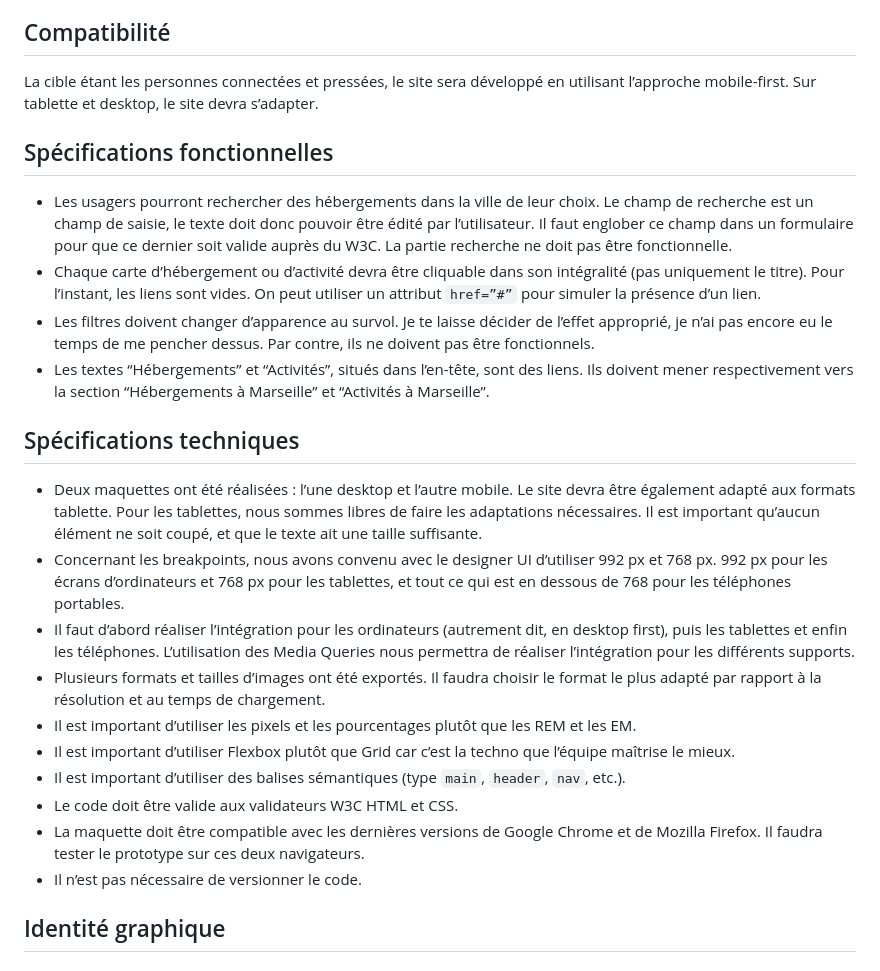
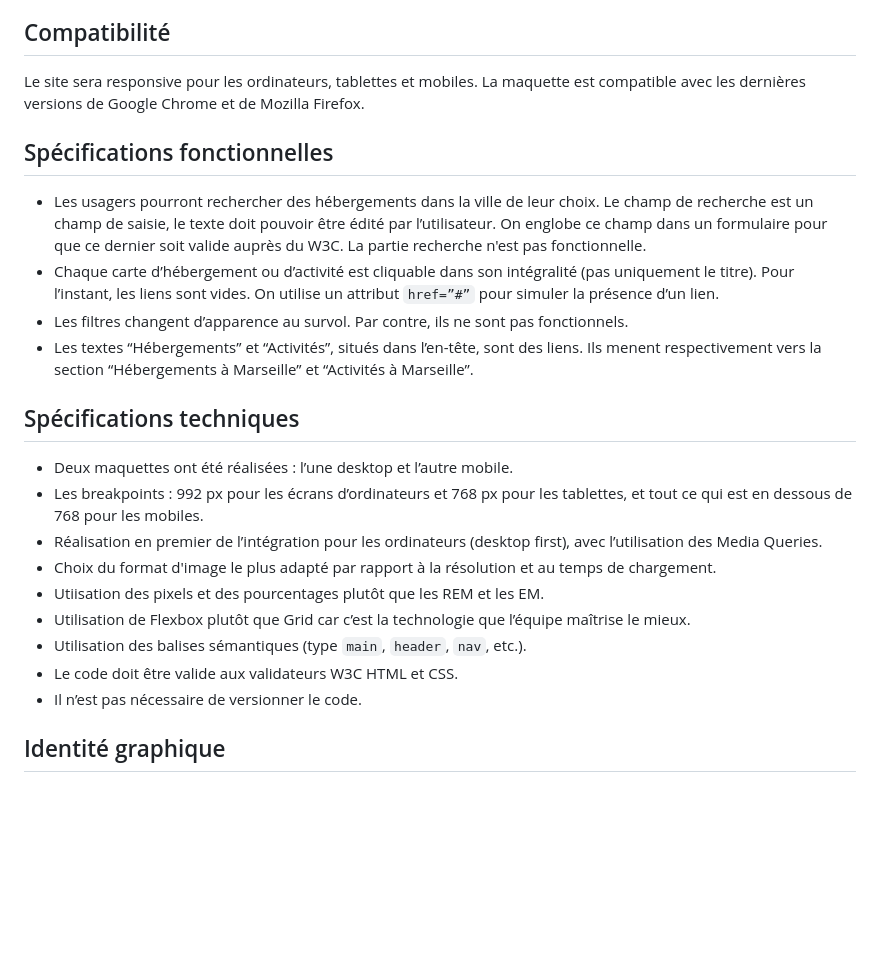
Before and after one commit to AlyciaBedel/Booki, a Markdown page: README.md, the part around the change. GitHub-like rendering; blank space fills up the shorter version.

```diff
--- a/README.md
+++ b/README.md
@@ -20,24 +20,23 @@ Booki est une entreprise qui souhaite développer un site internet qui permette
 - Interdiction d'utiliser un framework CSS (type BootStrap ou Tailwind CSS) ou préprocesseur CSS (type Sass ou Less).
 
 ## Compatibilité
-La cible étant les personnes connectées et pressées, le site sera développé en utilisant l’approche mobile-first. Sur tablette et desktop, le site devra s’adapter.
+Le site sera responsive pour les ordinateurs, tablettes et mobiles. La maquette est compatible avec les dernières versions de Google Chrome et de Mozilla Firefox.
 
 ## Spécifications fonctionnelles
-- Les usagers pourront rechercher des hébergements dans la ville de leur choix. Le champ de recherche est un champ de saisie, le texte doit donc pouvoir être édité par l’utilisateur. Il faut englober ce champ dans un formulaire pour que ce dernier soit valide auprès du W3C. La partie recherche ne doit pas être fonctionnelle.
-- Chaque carte d’hébergement ou d’activité devra être cliquable dans son intégralité (pas uniquement le titre). Pour l’instant, les liens sont vides. On peut utiliser un attribut `href=”#”` pour simuler la présence d’un lien.
-- Les filtres doivent changer d’apparence au survol. Je te laisse décider de l’effet approprié, je n’ai pas encore eu le temps de me pencher dessus. Par contre, ils ne doivent pas être fonctionnels.
-- Les textes “Hébergements” et “Activités”, situés dans l’en-tête, sont des liens. Ils doivent mener respectivement vers la section “Hébergements à Marseille” et “Activités à Marseille”.
+- Les usagers pourront rechercher des hébergements dans la ville de leur choix. Le champ de recherche est un champ de saisie, le texte doit pouvoir être édité par l’utilisateur. On englobe ce champ dans un formulaire pour que ce dernier soit valide auprès du W3C. La partie recherche n'est pas fonctionnelle.
+- Chaque carte d’hébergement ou d’activité est cliquable dans son intégralité (pas uniquement le titre). Pour l’instant, les liens sont vides. On utilise un attribut `href=”#”` pour simuler la présence d’un lien.
+- Les filtres changent d’apparence au survol. Par contre, ils ne sont pas fonctionnels.
+- Les textes “Hébergements” et “Activités”, situés dans l’en-tête, sont des liens. Ils menent respectivement vers la section “Hébergements à Marseille” et “Activités à Marseille”.
 
 ## Spécifications techniques
-- Deux maquettes ont été réalisées : l’une desktop et l’autre mobile. Le site devra être également adapté aux formats tablette. Pour les tablettes, nous sommes libres de faire les adaptations nécessaires. Il est important qu’aucun élément ne soit coupé, et que le texte ait une taille suffisante.
-- Concernant les breakpoints, nous avons convenu avec le designer UI d’utiliser 992 px et 768 px. 992 px pour les écrans d’ordinateurs et 768 px pour les tablettes, et tout ce qui est en dessous de 768 pour les téléphones portables.
-- Il faut d’abord réaliser l’intégration pour les ordinateurs (autrement dit, en desktop first), puis les tablettes et enfin les téléphones. L’utilisation des Media Queries nous permettra de réaliser l’intégration pour les différents supports.
-- Plusieurs formats et tailles d’images ont été exportés. Il faudra choisir le format le plus adapté par rapport à la résolution et au temps de chargement.
-- Il est important d’utiliser les pixels et les pourcentages plutôt que les REM et les EM.
-- Il est important d’utiliser Flexbox plutôt que Grid car c’est la techno que l’équipe maîtrise le mieux.
-- Il est important d’utiliser des balises sémantiques (type `main`, `header`, `nav`, etc.).
+- Deux maquettes ont été réalisées : l’une desktop et l’autre mobile.
+- Les breakpoints : 992 px pour les écrans d’ordinateurs et 768 px pour les tablettes, et tout ce qui est en dessous de 768 pour les mobiles.
+- Réalisation en premier de l’intégration pour les ordinateurs (desktop first), avec l’utilisation des Media Queries.
+- Choix du format d'image le plus adapté par rapport à la résolution et au temps de chargement.
+- Utiisation des pixels et des pourcentages plutôt que les REM et les EM.
+- Utilisation de Flexbox plutôt que Grid car c’est la technologie que l’équipe maîtrise le mieux.
+- Utilisation des balises sémantiques (type `main`, `header`, `nav`, etc.).
 - Le code doit être valide aux validateurs W3C HTML et CSS.
-- La maquette doit être compatible avec les dernières versions de Google Chrome et de Mozilla Firefox. Il faudra tester le prototype sur ces deux navigateurs.
 - Il n’est pas nécessaire de versionner le code.
 
 ## Identité graphique
```
